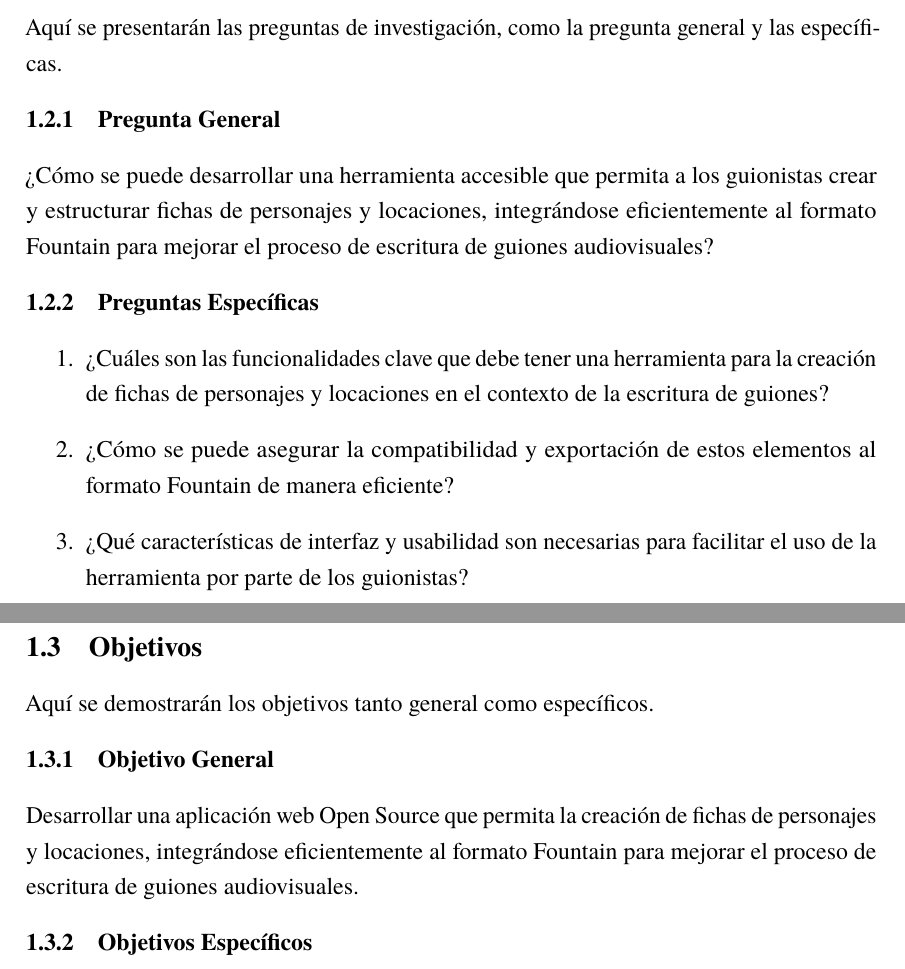
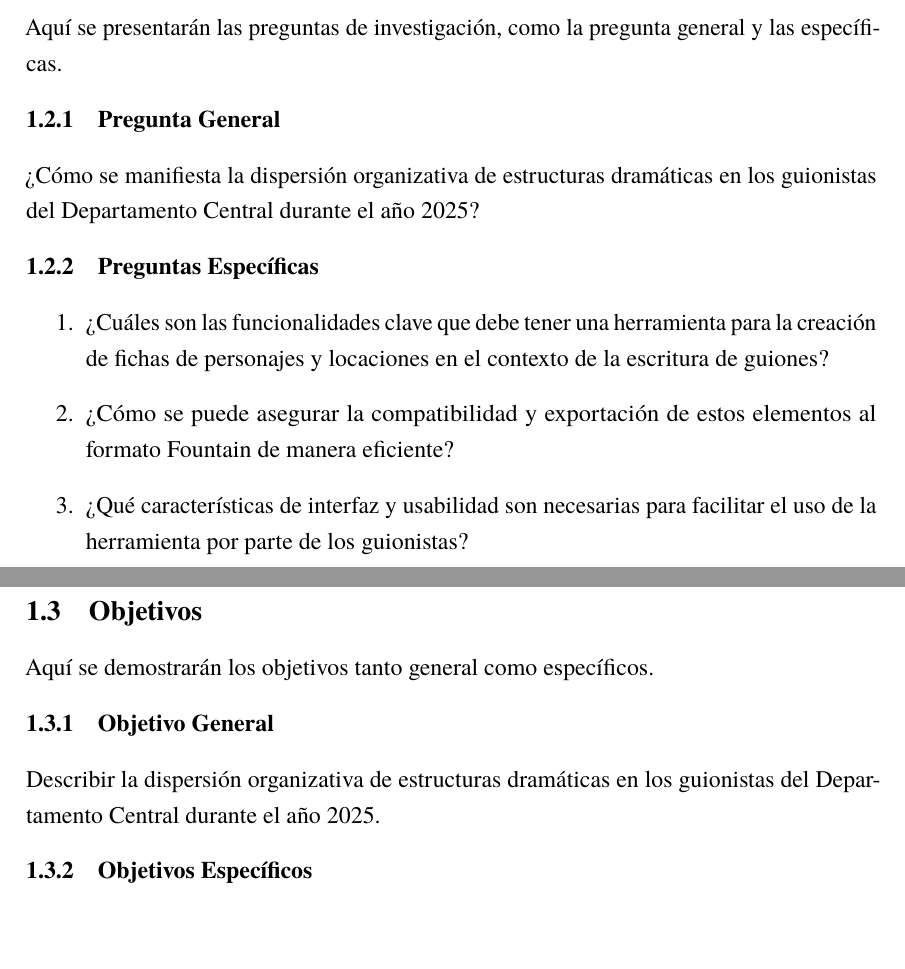
Before and after one commit to Dreamink-SNPP/BookThesis, a LaTeX document (src/Libro.tex, which reads src/capitulos/01_marco_introductorio.tex): two parts of pages 12 and 13 of 56, joined at a grey line, cut so that both start at the same text. Compiled offline with LuaLaTeX.

Commit message:
Update general problem and objective to align with consistency matrix
- Change general question from tool development to descriptive study focus
- Update general objective to describe organizational dispersion phenomenon
- Align chapter 01 research questions with established consistency matrix
- Maintain coherence between introductory framework and methodological approach

```diff
--- a/src/capitulos/01_marco_introductorio.tex
+++ b/src/capitulos/01_marco_introductorio.tex
@@ -32,7 +32,7 @@ Ante este panorama, surge la necesidad de desarrollar una herramienta accesible,
 Aquí se presentarán las preguntas de investigación, como la pregunta general y las específicas.
 
 \subsubsection{Pregunta General}
-¿Cómo se puede desarrollar una herramienta accesible que permita a los guionistas crear y estructurar fichas de personajes y locaciones, integrándose eficientemente al formato Fountain para mejorar el proceso de escritura de guiones audiovisuales?
+¿Cómo se manifiesta la dispersión organizativa de estructuras dramáticas en los guionistas del Departamento Central durante el año 2025?
 
 \subsubsection{Preguntas Específicas}
 \begin{enumerate}
@@ -48,7 +48,7 @@ Aquí se presentarán las preguntas de investigación, como la pregunta general
 Aquí se demostrarán los objetivos tanto general como específicos.
 
 \subsubsection{Objetivo General}
-Desarrollar una aplicación web Open Source que permita la creación de fichas de personajes y locaciones, integrándose eficientemente al formato Fountain para mejorar el proceso de escritura de guiones audiovisuales.
+Describir la dispersión organizativa de estructuras dramáticas en los guionistas del Departamento Central durante el año 2025.
 
 \subsubsection{Objetivos Específicos}
 \begin{enumerate}
```
